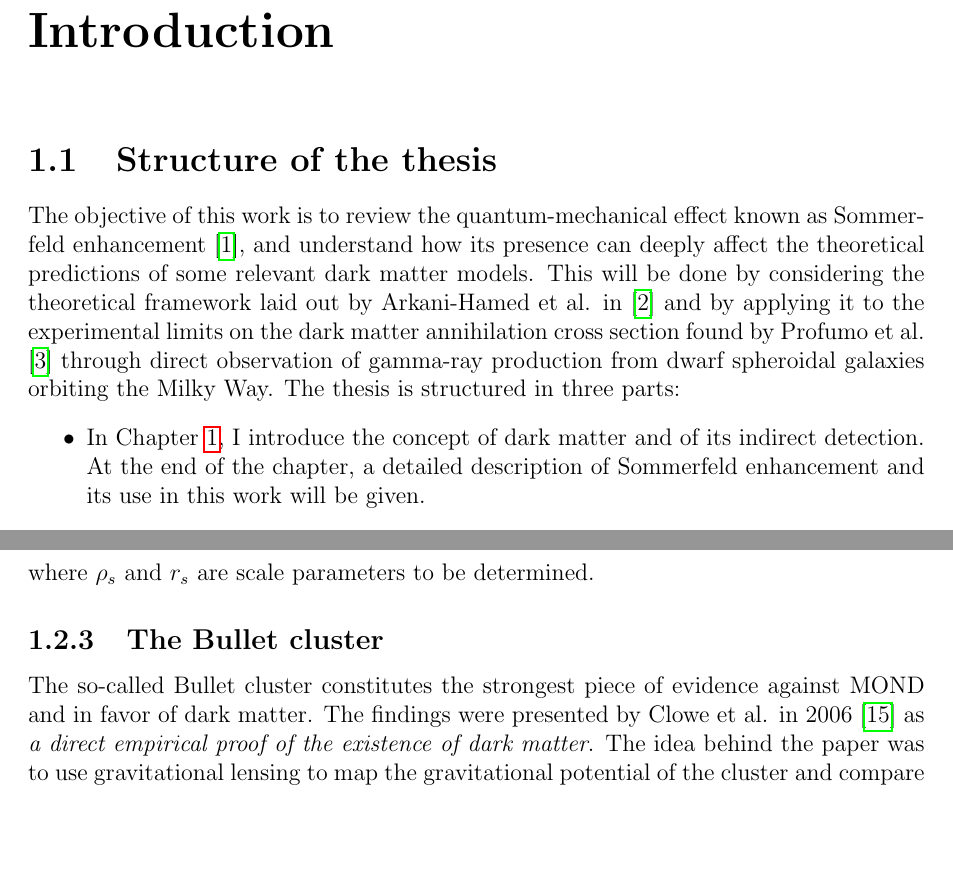
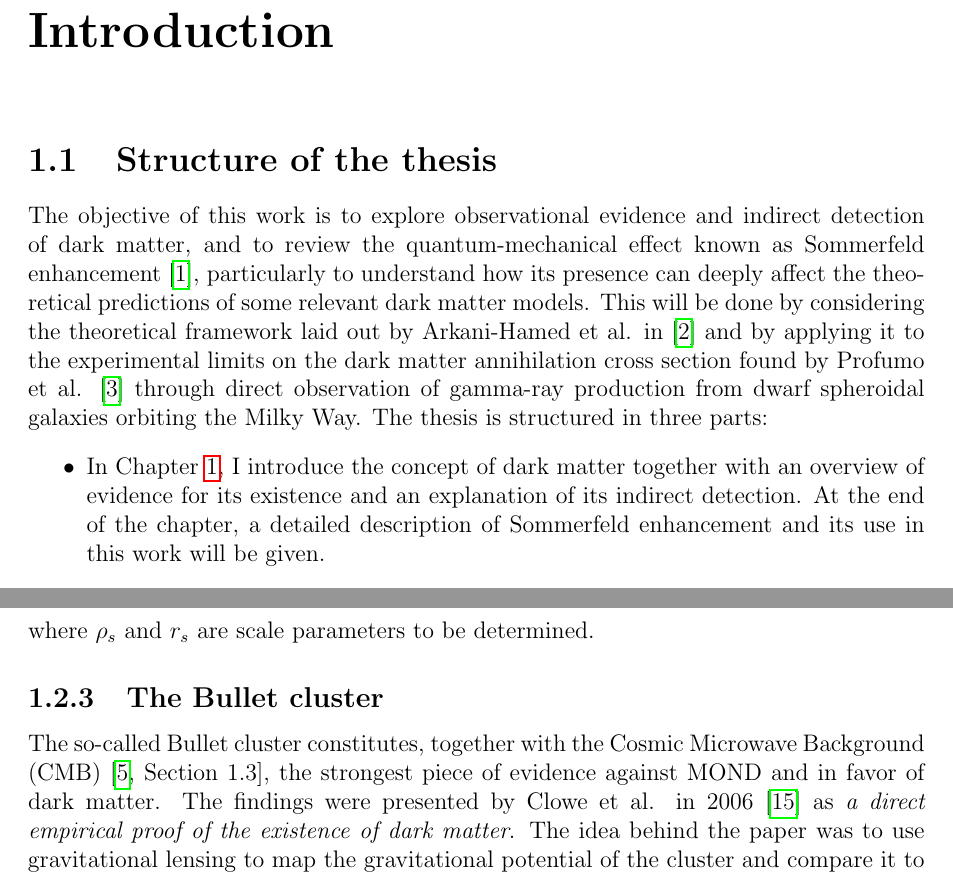
Before and after one commit to LuckeeDev/bachelor-thesis, a LaTeX thesis (tex/thesis.tex, which reads tex/introduction.tex): two parts of pages 8 and 12 of 38, joined at a grey line, cut so that both start at the same text, the shorter picture padded with empty space. Compiled offline with pdfLaTeX.

Commit message:
first fixes on introduction

```diff
--- a/tex/introduction.tex
+++ b/tex/introduction.tex
@@ -1,9 +1,9 @@
 \chapter{Introduction}\label{chap:introduction}
 
 \section{Structure of the thesis}
-The objective of this work is to review the quantum-mechanical effect known as Sommerfeld enhancement \cite{Sommerfeld_1931}, and understand how its presence can deeply affect the theoretical predictions of some relevant dark matter models. This will be done by considering the theoretical framework laid out by Arkani-Hamed et al. in \cite{Arkani_2009} and by applying it to the experimental limits on the dark matter annihilation cross section found by Profumo et al. \cite{Profumo_2018} through direct observation of gamma-ray production from dwarf spheroidal galaxies orbiting the Milky Way. The thesis is structured in three parts:
+The objective of this work is to explore observational evidence and indirect detection of dark matter, and to review the quantum-mechanical effect known as Sommerfeld enhancement \cite{Sommerfeld_1931}, particularly to understand how its presence can deeply affect the theoretical predictions of some relevant dark matter models. This will be done by considering the theoretical framework laid out by Arkani-Hamed et al. in \cite{Arkani_2009} and by applying it to the experimental limits on the dark matter annihilation cross section found by Profumo et al. \cite{Profumo_2018} through direct observation of gamma-ray production from dwarf spheroidal galaxies orbiting the Milky Way. The thesis is structured in three parts:
 \begin{itemize}
-	\item In Chapter \ref{chap:introduction}, I introduce the concept of dark matter and of its indirect detection. At the end of the chapter, a detailed description of Sommerfeld enhancement and its use in this work will be given.
+	\item In Chapter \ref{chap:introduction}, I introduce the concept of dark matter together with an overview of evidence for its existence and an explanation of its indirect detection. At the end of the chapter, a detailed description of Sommerfeld enhancement and its use in this work will be given.
 	\item In Chapter \ref{chap:derivation}, I will thoroughly explain the mathematical derivation that leads to the final expression of the Sommerfeld enhancement factor in the so-called Coulomb approximation.
 	\item In Chapter \ref{chap:implications}, I will apply the concepts and formulae set out in the first two chapters to derive lower bounds on the dark matter mass with and without Sommerfeld enhancement. After this, I will check whether the Coulomb approximation was a good approximation in this case, and I will draw the conclusions of this research.
 \end{itemize}
@@ -12,7 +12,7 @@ The whole thesis uses natural units where \(c=\hbar=1\). Numerical calculations
 
 \section{Dark matter}
 
-I will now try to give an overview of the history of dark matter, which problems it solves and an account of the main pieces of cosmological evidence supporting its existence. Most of the content of this section comes from the following sources, which I recommend to the reader to delve deeper into how dark matter has come to be accepted as part of the standard cosmological model: \emph{History of dark matter} by Bertone and Hooper \cite{Bertone_2018}, an excellent rundown of historical developments in the research on this topic which credits the contributions of way more researchers than those that I'll report in the following; \emph{Dark matter} by Cirelli, Strumia and Zupan \cite{Cirelli_2024}, the most complete review on dark matter to date; and the lectures given by Volansky in Florence in 2014 \cite{Volansky_2014} and by Lisanti in Trieste in 2018 \cite{Lisanti_2018}.
+I will now try to give an overview of the history of dark matter, which problems it solves and an account of the main pieces of cosmological and astrophysical evidence supporting its existence. Most of the content of this section comes from the following sources, which I recommend to the reader to delve deeper into how dark matter has come to be accepted as part of the standard cosmological model: \emph{History of dark matter} by Bertone and Hooper \cite{Bertone_2018}, an excellent rundown of historical developments in the research on this topic which credits the contributions of way more researchers than those that I'll report in the following; \emph{Dark matter} by Cirelli, Strumia and Zupan \cite{Cirelli_2024}, the most complete review on dark matter to date; and the lectures given by Volansky in Florence in 2014 \cite{Volansky_2014} and by Lisanti in Trieste in 2018 \cite{Lisanti_2018}.
 
 \subsection{Galaxy clusters}
 
@@ -80,7 +80,7 @@ By inspecting Eq. \eqref{eq:rotational_velocity}, we can infer that \(v(r)\) wou
 where \(\rho _s\) and \(r_s\) are scale parameters to be determined.
 
 \subsection{The Bullet cluster}\label{sec:bullet}
-The so-called Bullet cluster constitutes the strongest piece of evidence against MOND and in favor of dark matter. The findings were presented by Clowe et al. in 2006 \cite{Clowe_2006} as \emph{a direct empirical proof of the existence of dark matter}. The idea behind the paper was to use gravitational lensing to map the gravitational potential of the cluster and compare it to the X-ray image of the system. When the two clusters shown via a colormap in Fig. \ref{fig:bullet} collided, the dissipationless galaxies and stars spatially separated from the hot X-ray emitting gas. As the gas is the dominant baryonic mass component, one would expect the gravitational potential to loosely trace its distribution, however, as one can see from the green contours, the centre of mass of the system is severely displaced from that of the gas. This suggests that most of the matter in the system is actually unseen and, like galaxies and stars, it has not interacted during the collision.
+The so-called Bullet cluster constitutes, together with the Cosmic Microwave Background (CMB) \cite[Section 1.3]{Cirelli_2024}, the strongest piece of evidence against MOND and in favor of dark matter. The findings were presented by Clowe et al. in 2006 \cite{Clowe_2006} as \emph{a direct empirical proof of the existence of dark matter}. The idea behind the paper was to use gravitational lensing to map the gravitational potential of the cluster and compare it to the X-ray image of the system. When the two clusters shown via a colormap in Fig. \ref{fig:bullet} collided, the dissipationless galaxies and stars spatially separated from the hot X-ray emitting gas. As the gas is the dominant baryonic mass component, one would expect the gravitational potential to loosely trace its distribution, however, as one can see from the green contours, the centre of mass of the system is severely displaced from that of the gas. This suggests that most of the matter in the system is actually unseen and, like galaxies and stars, it has not interacted during the collision.
 
 \begin{figure}[!ht]
 	\centering
@@ -93,7 +93,7 @@ The so-called Bullet cluster constitutes the strongest piece of evidence against
 
 The plethora of astrophysical and cosmological data gathered about dark matter can be summarised by saying that we expect dark matter to be \emph{cold, non-interacting matter with adiabatic inhomogeneities} (Cirelli et al., \cite[Chapter 1]{Cirelli_2024}). \emph{Cold} refers to the fact that dark matter behaved as a non-relativistic fluid at the time of matter-radiation equality, and this allowed it to cluster and form structures like the ``halos'' mentioned in Section \ref{sec:rotation_curves}. \emph{Non-interacting} is what makes dark matter so hard to detect: it means that dark matter's interactions with any other kind of matter can be \emph{cosmologically} neglected. This does not mean that dark matter does not interact at all: indirect detection, which will be further discussed in Section \ref{sec:indirect_detection}, relies on dark matter annihilating with itself and producing detectable astrophysical signals. \emph{Stable} means that it has existed since the beginning of the universe and that it has not disappeared yet, while \emph{adiabatic} means that the composition of the dark matter fluid is homogeneous on cosmological scales. The description given by Cirelli et al. also stresses the word \emph{matter}, because we expect its density to be proportional to the inverse of the volume (contrary to dark energy, whose density seems to remain constant at any scale).
 
-Weakly Interacting Massive Particles (WIMPs) are a strong candidate for dark matter that satisfy all of these conditions, and they constitute the object of research of the reference work by Profumo et al. \cite{Profumo_2018}. Despite suggesting a connection with the weak interaction, the term is used more broadly in the paper, and means a class of particles that has interactions with strength on the scale of the weak interaction, and thus has weak-scale-like annihilation cross section and mass. One of the main points of interest about WIMPs is that they could easily explain today's dark matter abundance via a thermal freeze-out process as described in detail in \cite[Chapter 4]{Cirelli_2024}. Briefly, this would mean that dark matter and standard model particles were once part of the same interacting thermal bath, but that at one point the temperature dropped below a certain threshold so that the dark matter stopped interacting and decoupled from the bath. The dark matter that exists today is a ``relic'' from this frozen process. Coincidentally, the required cross-section that one obtains by working in this theoretical framework is on the order of a typical weak-scale annihilation cross section (this is commonly referred to as the \emph{WIMP miracle}).
+Weakly Interacting Massive Particles (WIMPs) are a strong candidate for dark matter that satisfy all of these conditions, and they constitute the object of research of the reference work by Profumo et al. \cite{Profumo_2018}. Despite suggesting a connection with the weak interaction, the term is used more broadly in the paper, and means a class of particles that has interactions with strength on the scale of the weak interaction, and thus has weak-scale-like annihilation cross section and mass. One of the main points of interest about WIMPs is that they could easily explain today's dark matter abundance via a thermal freeze-out process as described in detail in \cite[Chapter 4]{Cirelli_2024}. Briefly, this would mean that dark matter and standard model particles were once part of the same interacting thermal bath, but that at one point the temperature dropped below a certain threshold so that the dark matter stopped interacting and decoupled from the bath. The dark matter that exists today is a ``relic'' from this frozen process. Coincidentally, the required cross-section that one obtains by working in this theoretical framework is of the order of a typical weak-scale annihilation cross section (this is commonly referred to as the \emph{WIMP miracle}).
 
 \section{Indirect detection}\label{sec:indirect_detection}
 Indirect detection experiments aim at detecting an excess of cosmic ray fluxes due to dark matter above expected astrophysical contributions. This can happen if dark matter annihilates or decays to standard model particles that then travel to Earth and can be detected by telescopes. This comes with its own significant challenges, given especially by the high astrophysical background. Despite this, some of the stricter bounds on dark matter annihilation cross section today \cite{Hooper_2018} come from this kind of experiments and by works like \cite{Profumo_2018}. In the following, I will show how the gamma-ray flux on Earth depends on the dark matter's properties and on the astrophysical properties of the object in study. This will be used to briefly discuss potential targets for indirect detection. Later, I will show how the hypotheses that we set on the dark matter distribution can greatly impact the interpretation of the gamma-ray flux.
```
